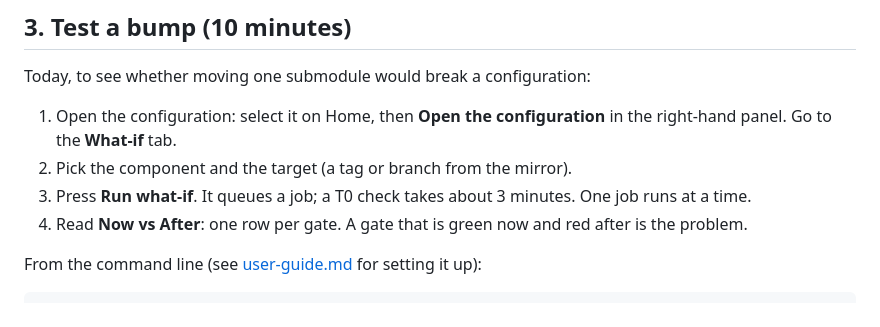
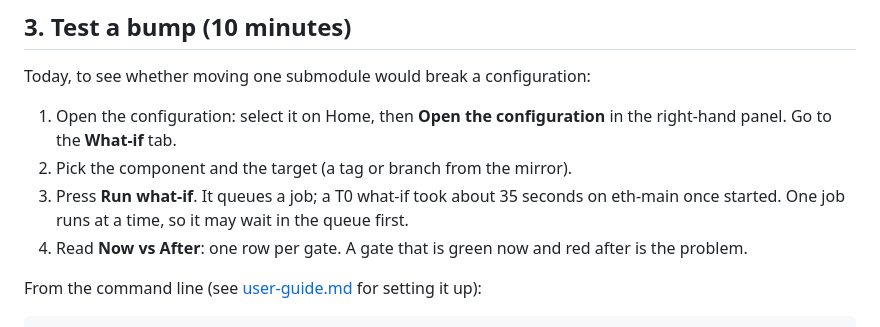
Before and after one commit to SoC-Labs/nanoSoC-Release-Manager, a Markdown page: docs/getting-started.md, the part around the change. Drawn GitHub-style.

```diff
--- a/docs/getting-started.md
+++ b/docs/getting-started.md
@@ -58,7 +58,7 @@ Today, to see whether moving one submodule would break a configuration:
 1. Open the configuration: select it on Home, then **Open the configuration** in the right-hand panel. Go to the
    **What-if** tab.
 2. Pick the component and the target (a tag or branch from the mirror).
-3. Press **Run what-if**. It queues a job; a T0 check takes about 3 minutes. One job runs at a time.
+3. Press **Run what-if**. It queues a job; a T0 what-if took about 35 seconds on eth-main once started. One job runs at a time, so it may wait in the queue first.
 4. Read **Now vs After**: one row per gate. A gate that is green now and red after is the problem.
 
 From the command line (see [user-guide.md](user-guide.md) for setting it up):
```
Also changed, not shown: docs/user-guide.md (+1 -1 lines).
